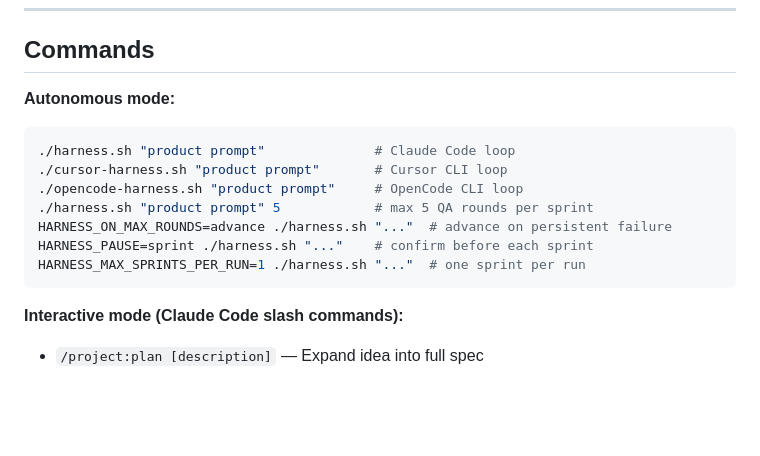
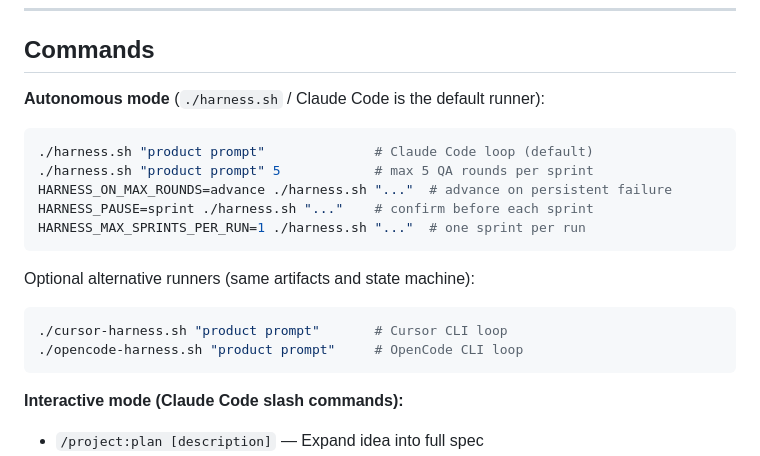
Before and after one commit to stjarnstrom/tri-agent-harness, a Markdown page: CLAUDE.md, the part around the change. GitHub-like rendering; blank space fills up the shorter version.

````diff
--- a/CLAUDE.md
+++ b/CLAUDE.md
@@ -155,16 +155,21 @@ npx playwright test    # app E2E (after Generator scaffolds test:e2e)
 
 ## Commands
 
-**Autonomous mode:**
+**Autonomous mode** (`./harness.sh` / Claude Code is the default runner):
 
 ```bash
-./harness.sh "product prompt"              # Claude Code loop
-./cursor-harness.sh "product prompt"       # Cursor CLI loop
-./opencode-harness.sh "product prompt"     # OpenCode CLI loop
+./harness.sh "product prompt"              # Claude Code loop (default)
 ./harness.sh "product prompt" 5            # max 5 QA rounds per sprint
 HARNESS_ON_MAX_ROUNDS=advance ./harness.sh "..."  # advance on persistent failure
 HARNESS_PAUSE=sprint ./harness.sh "..."    # confirm before each sprint
 HARNESS_MAX_SPRINTS_PER_RUN=1 ./harness.sh "..."  # one sprint per run
+```
+
+Optional alternative runners (same artifacts and state machine):
+
+```bash
+./cursor-harness.sh "product prompt"       # Cursor CLI loop
+./opencode-harness.sh "product prompt"     # OpenCode CLI loop
 ```
 
 **Interactive mode (Claude Code slash commands):**
````
Also changed, not shown: README.md (+11 -11 lines).
